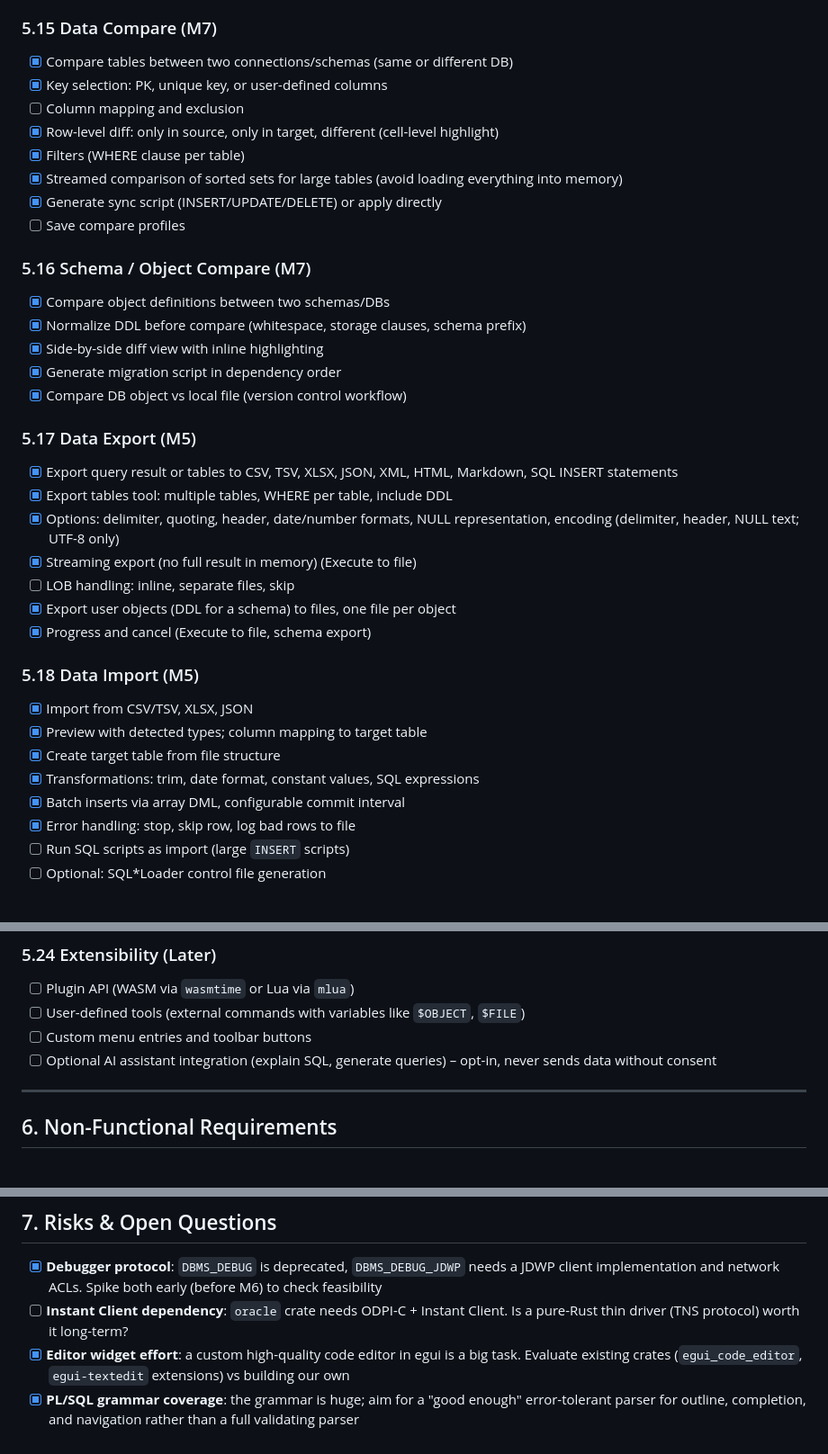
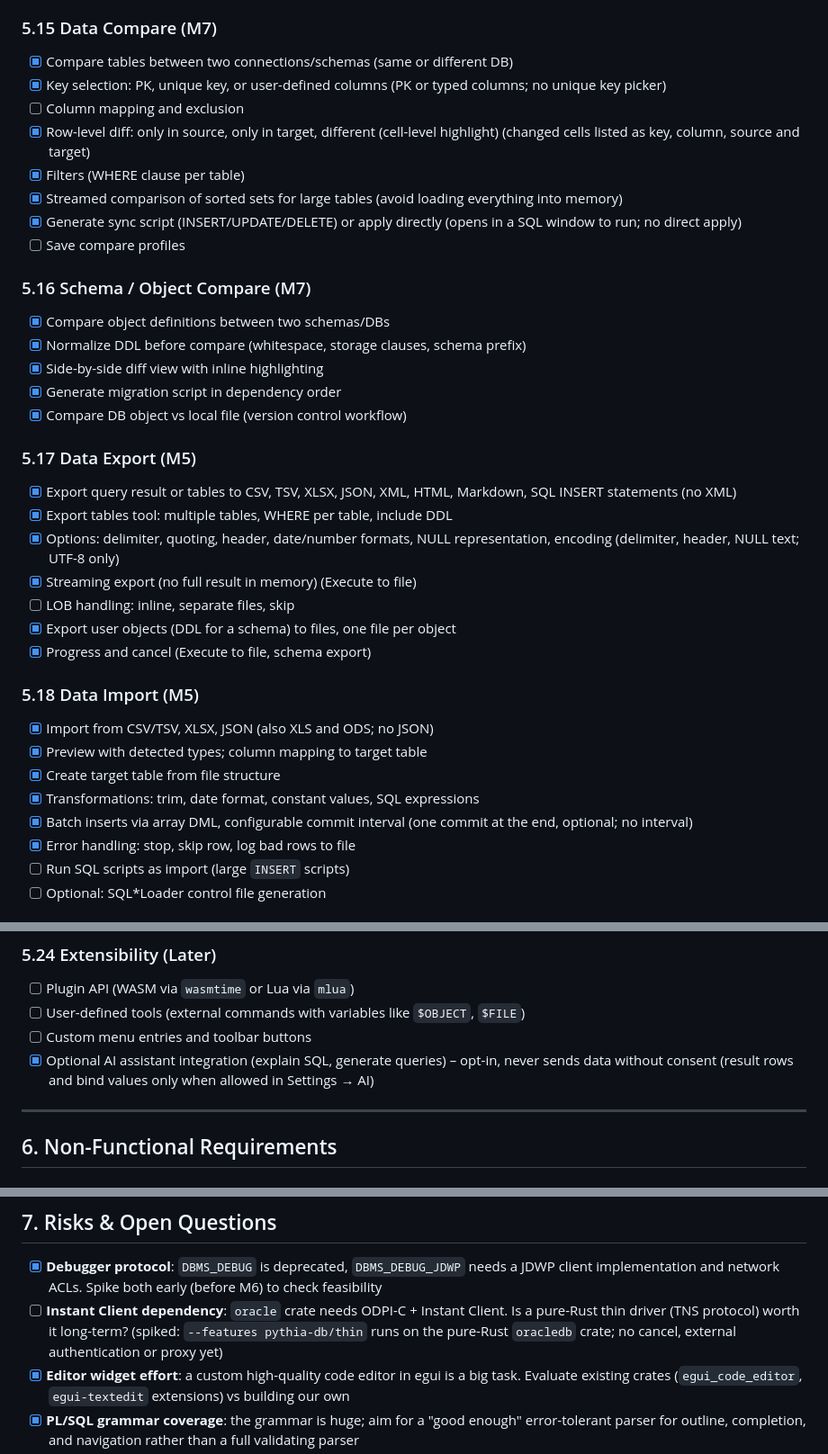
Before and after one commit to arubini44/pythia, a Markdown page: CONCEPT.md, 3 parts joined by grey strips. Shown at 90% size. Drawn GitHub-style.

```diff
--- a/CONCEPT.md
+++ b/CONCEPT.md
@@ -297,12 +300,12 @@ Custom widget, because egui's `TextEdit` doesn't scale to large files or IDE fea
 ### 5.15 Data Compare (M7)
 
 - [x] Compare tables between two connections/schemas (same or different DB)
-- [x] Key selection: PK, unique key, or user-defined columns
+- [x] Key selection: PK, unique key, or user-defined columns (PK or typed columns; no unique key picker)
 - [ ] Column mapping and exclusion
-- [x] Row-level diff: only in source, only in target, different (cell-level highlight)
+- [x] Row-level diff: only in source, only in target, different (cell-level highlight) (changed cells listed as key, column, source and target)
 - [x] Filters (WHERE clause per table)
 - [x] Streamed comparison of sorted sets for large tables (avoid loading everything into memory)
-- [x] Generate sync script (INSERT/UPDATE/DELETE) or apply directly
+- [x] Generate sync script (INSERT/UPDATE/DELETE) or apply directly (opens in a SQL window to run; no direct apply)
 - [ ] Save compare profiles
 
 ### 5.16 Schema / Object Compare (M7)
@@ -315,7 +318,7 @@ Custom widget, because egui's `TextEdit` doesn't scale to large files or IDE fea
 
 ### 5.17 Data Export (M5)
 
-- [x] Export query result or tables to CSV, TSV, XLSX, JSON, XML, HTML, Markdown, SQL INSERT statements
+- [x] Export query result or tables to CSV, TSV, XLSX, JSON, XML, HTML, Markdown, SQL INSERT statements (no XML)
 - [x] Export tables tool: multiple tables, WHERE per table, include DDL
 - [x] Options: delimiter, quoting, header, date/number formats, NULL representation, encoding (delimiter, header, NULL text; UTF-8 only)
 - [x] Streaming export (no full result in memory) (Execute to file)
@@ -325,11 +328,11 @@ Custom widget, because egui's `TextEdit` doesn't scale to large files or IDE fea
 
 ### 5.18 Data Import (M5)
 
-- [x] Import from CSV/TSV, XLSX, JSON
+- [x] Import from CSV/TSV, XLSX, JSON (also XLS and ODS; no JSON)
 - [x] Preview with detected types; column mapping to target table
 - [x] Create target table from file structure
 - [x] Transformations: trim, date format, constant values, SQL expressions
-- [x] Batch inserts via array DML, configurable commit interval
+- [x] Batch inserts via array DML, configurable commit interval (one commit at the end, optional; no interval)
 - [x] Error handling: stop, skip row, log bad rows to file
 - [ ] Run SQL scripts as import (large `INSERT` scripts)
 - [ ] Optional: SQL*Loader control file generation
@@ -382,7 +385,7 @@ Custom widget, because egui's `TextEdit` doesn't scale to large files or IDE fea
 - [ ] Plugin API (WASM via `wasmtime` or Lua via `mlua`)
 - [ ] User-defined tools (external commands with variables like `$OBJECT`, `$FILE`)
 - [ ] Custom menu entries and toolbar buttons
-- [ ] Optional AI assistant integration (explain SQL, generate queries) – opt-in, never sends data without consent
+- [x] Optional AI assistant integration (explain SQL, generate queries) – opt-in, never sends data without consent (result rows and bind values only when allowed in Settings → AI)
 
 ---
 
@@ -422,7 +425,7 @@ Custom widget, because egui's `TextEdit` doesn't scale to large files or IDE fea
 ## 7. Risks & Open Questions
 
 - [x] **Debugger protocol**: `DBMS_DEBUG` is deprecated, `DBMS_DEBUG_JDWP` needs a JDWP client implementation and network ACLs. Spike both early (before M6) to check feasibility
-- [ ] **Instant Client dependency**: `oracle` crate needs ODPI-C + Instant Client. Is a pure-Rust thin driver (TNS protocol) worth it long-term?
+- [ ] **Instant Client dependency**: `oracle` crate needs ODPI-C + Instant Client. Is a pure-Rust thin driver (TNS protocol) worth it long-term? (spiked: `--features pythia-db/thin` runs on the pure-Rust `oracledb` crate; no cancel, external authentication or proxy yet)
 - [x] **Editor widget effort**: a custom high-quality code editor in egui is a big task. Evaluate existing crates (`egui_code_editor`, `egui-textedit` extensions) vs building our own
 - [x] **PL/SQL grammar coverage**: the grammar is huge; aim for a "good enough" error-tolerant parser for outline, completion, and navigation rather than a full validating parser
 - [ ] **egui text rendering**: check font fallback, CJK, and subpixel quality on all platforms
```
Also changed, not shown: other parts of CONCEPT.md (+32 -29 lines).
